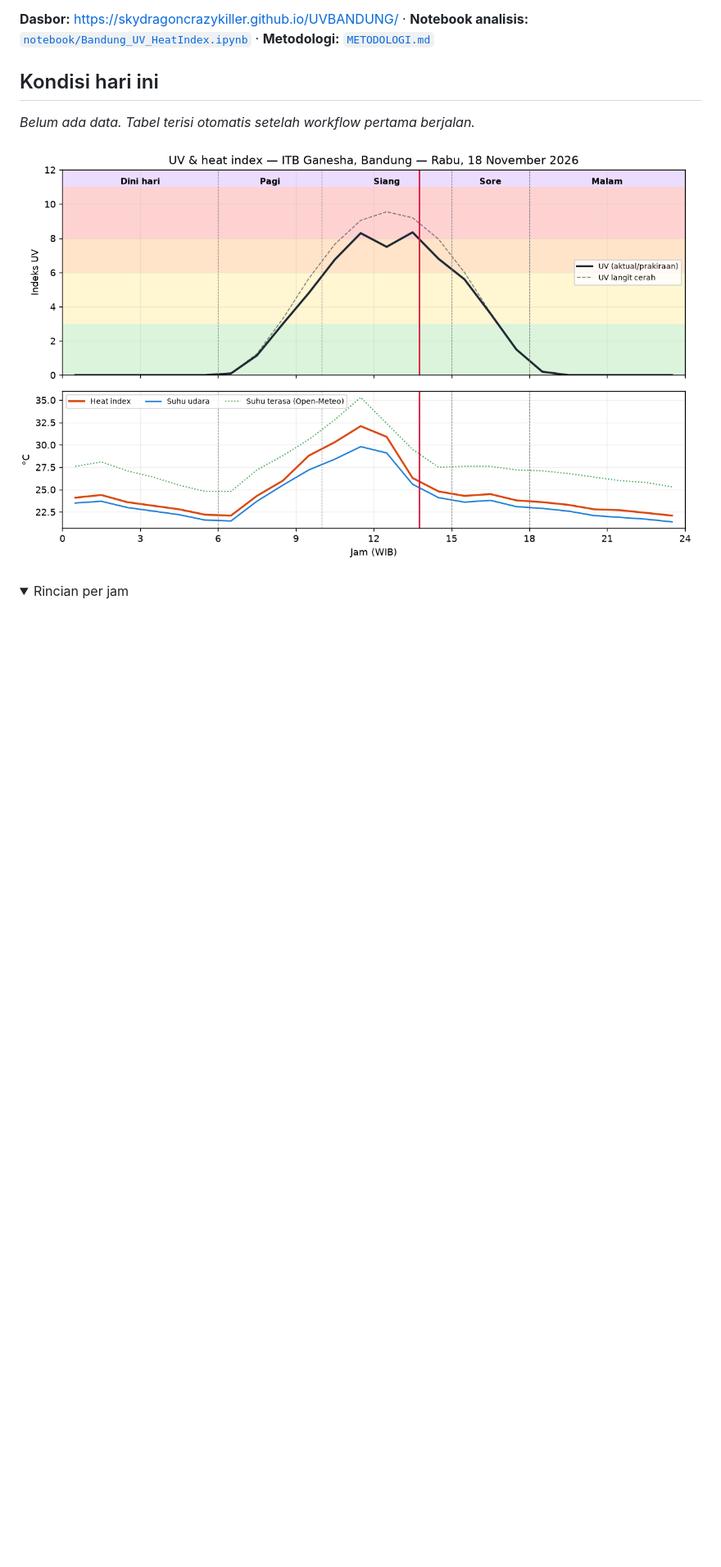
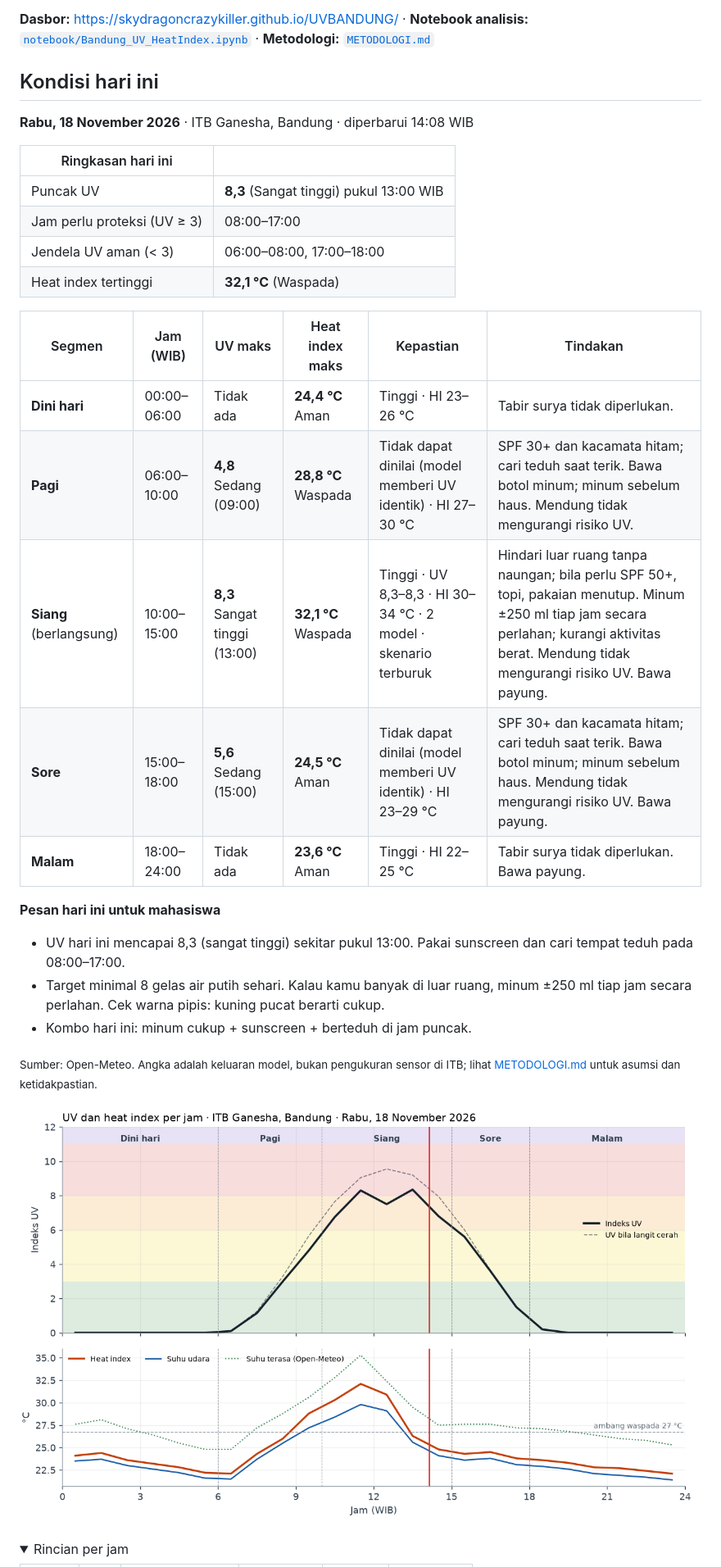
Before and after one commit to Skydragoncrazykiller/UVBANDUNG, a Markdown page: README.md, the part around one of its changes. Shown at 82% size. Drawn GitHub-style; pictures changed too: docs/today.png; folded sections open; blank space fills up the shorter version.

Commit message:
data: update 2026-11-18 14:08 WIB

```diff
--- a/README.md
+++ b/README.md
@@ -10,7 +10,30 @@ Pemantauan intensitas sinar UV dan heat index di kampus ITB Ganesha, Bandung, pe
 ## Kondisi hari ini
 
 <!-- TODAY:START -->
-_Belum ada data. Tabel terisi otomatis setelah workflow pertama berjalan._
+**Rabu, 18 November 2026** · ITB Ganesha, Bandung · diperbarui 14:08 WIB
+
+| Ringkasan hari ini | |
+|---|---|
+| Puncak UV | **8,3** (Sangat tinggi) pukul 13:00 WIB |
+| Jam perlu proteksi (UV ≥ 3) | 08:00–17:00 |
+| Jendela UV aman (< 3) | 06:00–08:00, 17:00–18:00 |
+| Heat index tertinggi | **32,1 °C** (Waspada) |
+
+| Segmen | Jam (WIB) | UV maks | Heat index maks | Kepastian | Tindakan |
+|---|---|---|---|---|---|
+| **Dini hari** | 00:00–06:00 | Tidak ada | **24,4 °C** Aman | Tinggi · HI 23–26 °C | Tabir surya tidak diperlukan. |
+| **Pagi** | 06:00–10:00 | **4,8** Sedang (09:00) | **28,8 °C** Waspada | Tidak dapat dinilai (model memberi UV identik) · HI 27–30 °C | SPF 30+ dan kacamata hitam; cari teduh saat terik. Bawa botol minum; minum sebelum haus. Mendung tidak mengurangi risiko UV. |
+| **Siang** (berlangsung) | 10:00–15:00 | **8,3** Sangat tinggi (13:00) | **32,1 °C** Waspada | Tinggi · UV 8,3–8,3 · HI 30–34 °C · 2 model · skenario terburuk | Hindari luar ruang tanpa naungan; bila perlu SPF 50+, topi, pakaian menutup. Minum ±250 ml tiap jam secara perlahan; kurangi aktivitas berat. Mendung tidak mengurangi risiko UV. Bawa payung. |
+| **Sore** | 15:00–18:00 | **5,6** Sedang (15:00) | **24,5 °C** Aman | Tidak dapat dinilai (model memberi UV identik) · HI 23–29 °C | SPF 30+ dan kacamata hitam; cari teduh saat terik. Bawa botol minum; minum sebelum haus. Mendung tidak mengurangi risiko UV. Bawa payung. |
+| **Malam** | 18:00–24:00 | Tidak ada | **23,6 °C** Aman | Tinggi · HI 22–25 °C | Tabir surya tidak diperlukan. Bawa payung. |
+
+**Pesan hari ini untuk mahasiswa**
+
+- UV hari ini mencapai 8,3 (sangat tinggi) sekitar pukul 13:00. Pakai sunscreen dan cari tempat teduh pada 08:00–17:00.
+- Target minimal 8 gelas air putih sehari. Kalau kamu banyak di luar ruang, minum ±250 ml tiap jam secara perlahan. Cek warna pipis: kuning pucat berarti cukup.
+- Kombo hari ini: minum cukup + sunscreen + berteduh di jam puncak.
+
+<sub>Sumber: Open-Meteo. Angka adalah keluaran model, bukan pengukuran sensor di ITB; lihat [METODOLOGI.md](METODOLOGI.md) untuk asumsi dan ketidakpastian.</sub>
 <!-- TODAY:END -->
 
 ![UV dan heat index per jam hari ini](docs/today.png)
```
Also changed, not shown: other parts of README.md (+16 -0 lines), docs/trend.png, 2 other files.
